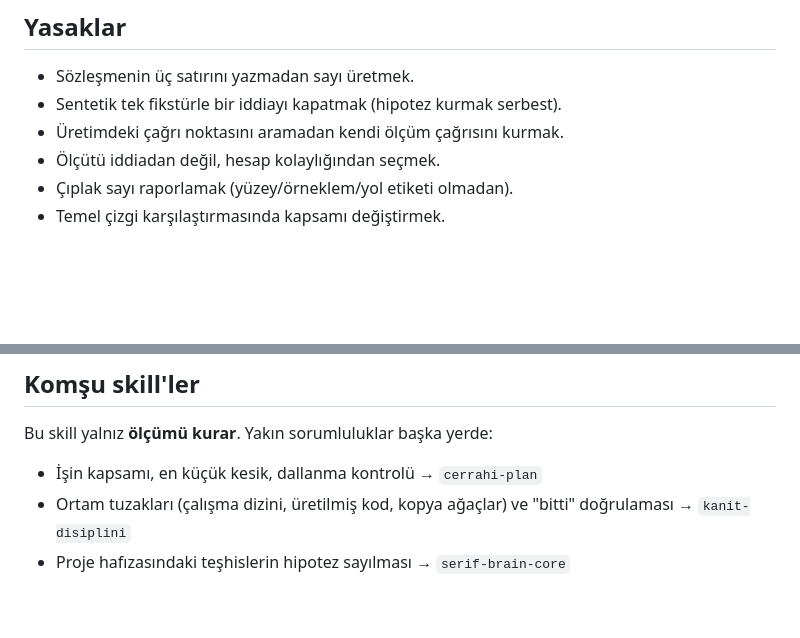
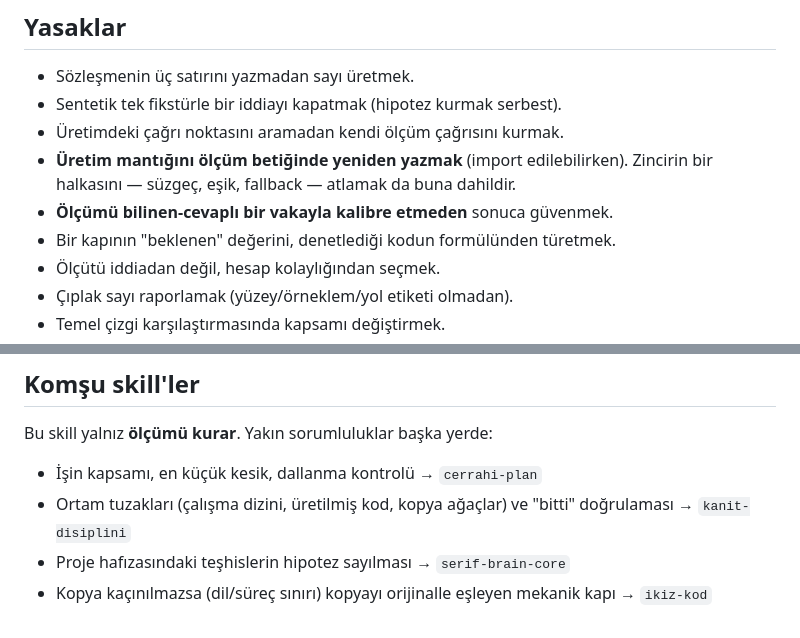
Before and after one commit to muhammedserifdemir/serif-brain-core, a Markdown page: skill/olcum-sozlesmesi/SKILL.md, 2 parts joined by grey strips. GitHub-like rendering; blank space fills up the shorter version.

```diff
--- a/skill/olcum-sozlesmesi/SKILL.md
+++ b/skill/olcum-sozlesmesi/SKILL.md
@@ -128,6 +177,10 @@ Sayı beklenenden farklıysa, farkın nedenini ölçümle açıklayın — "muht
 - Sözleşmenin üç satırını yazmadan sayı üretmek.
 - Sentetik tek fikstürle bir iddiayı kapatmak (hipotez kurmak serbest).
 - Üretimdeki çağrı noktasını aramadan kendi ölçüm çağrısını kurmak.
+- **Üretim mantığını ölçüm betiğinde yeniden yazmak** (import edilebilirken). Zincirin
+  bir halkasını — süzgeç, eşik, fallback — atlamak da buna dahildir.
+- **Ölçümü bilinen-cevaplı bir vakayla kalibre etmeden** sonuca güvenmek.
+- Bir kapının "beklenen" değerini, denetlediği kodun formülünden türetmek.
 - Ölçütü iddiadan değil, hesap kolaylığından seçmek.
 - Çıplak sayı raporlamak (yüzey/örneklem/yol etiketi olmadan).
 - Temel çizgi karşılaştırmasında kapsamı değiştirmek.
@@ -142,3 +195,4 @@ Bu skill yalnız **ölçümü kurar**. Yakın sorumluluklar başka yerde:
 - Ortam tuzakları (çalışma dizini, üretilmiş kod, kopya ağaçlar) ve
   "bitti" doğrulaması → `kanit-disiplini`
 - Proje hafızasındaki teşhislerin hipotez sayılması → `serif-brain-core`
+- Kopya kaçınılmazsa (dil/süreç sınırı) kopyayı orijinalle eşleyen mekanik kapı → `ikiz-kod`
```
Also changed, not shown: other parts of skill/olcum-sozlesmesi/SKILL.md (+49 -0 lines).
